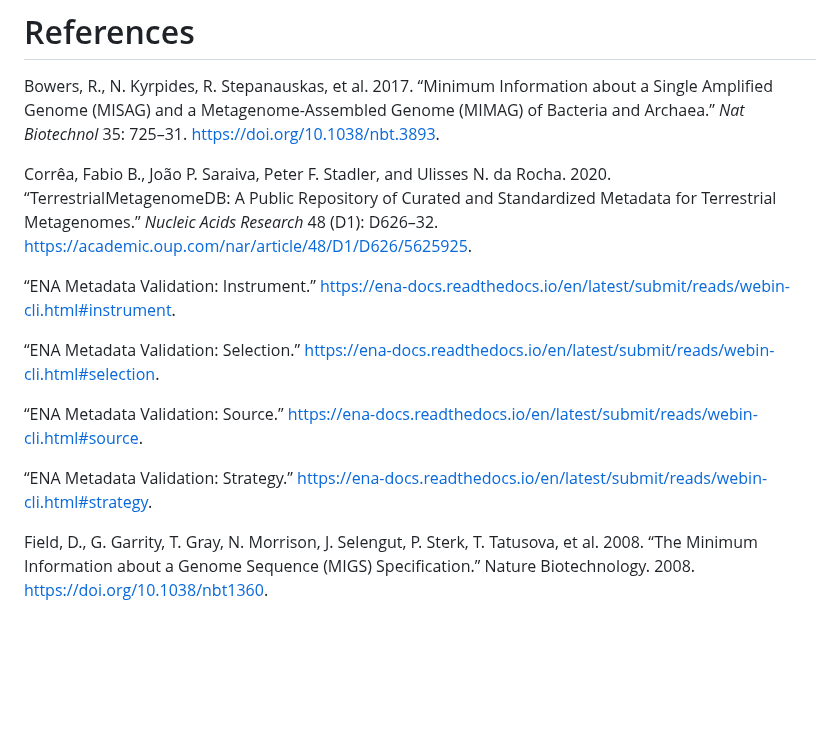
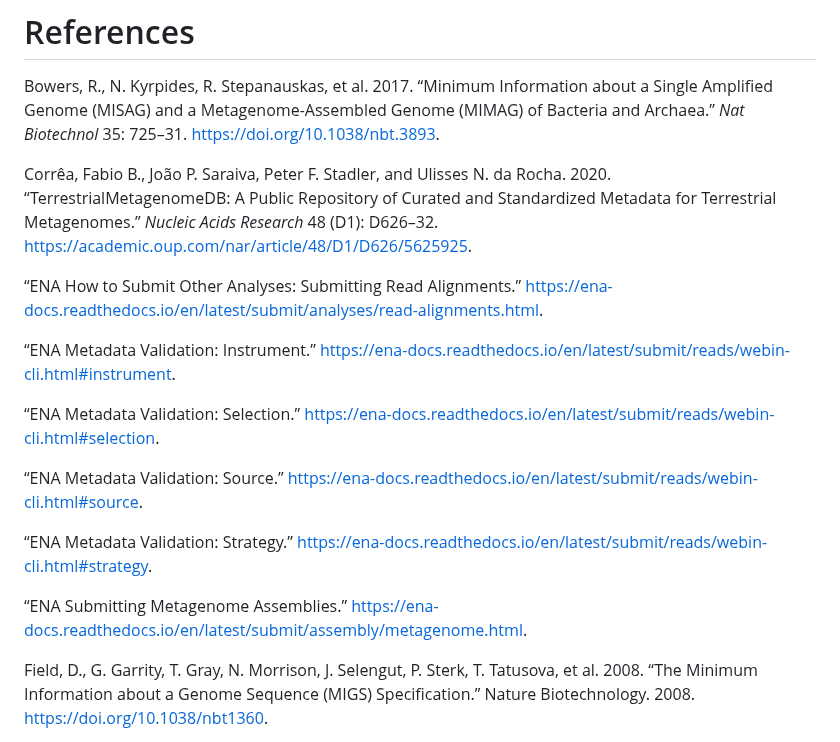
Before and after one commit to NFDI4Microbiota/MetadataStandards, a Markdown page: Technical/Genome_Technical_Metadata.md, the part around one of its changes. Rendered like a GitHub page; blank space fills up the shorter version.

```diff
--- a/Technical/Genome_Technical_Metadata.md
+++ b/Technical/Genome_Technical_Metadata.md
@@ -74,6 +72,9 @@ and Standardized Metadata for Terrestrial Metagenomes.” *Nucleic Acids
 Research* 48 (D1): D626–32.
 <https://academic.oup.com/nar/article/48/D1/D626/5625925>.
 
+“ENA How to Submit Other Analyses: Submitting Read Alignments.”
+<https://ena-docs.readthedocs.io/en/latest/submit/analyses/read-alignments.html>.
+
 “ENA Metadata Validation: Instrument.”
 <https://ena-docs.readthedocs.io/en/latest/submit/reads/webin-cli.html#instrument>.
 
@@ -85,6 +86,9 @@ Research* 48 (D1): D626–32.
 
 “ENA Metadata Validation: Strategy.”
 <https://ena-docs.readthedocs.io/en/latest/submit/reads/webin-cli.html#strategy>.
+
+“ENA Submitting Metagenome Assemblies.”
+<https://ena-docs.readthedocs.io/en/latest/submit/assembly/metagenome.html>.
 
 Field, D., G. Garrity, T. Gray, N. Morrison, J. Selengut, P. Sterk, T.
 Tatusova, et al. 2008. “The Minimum Information about a Genome Sequence
```
Also changed, not shown: other parts of Technical/Genome_Technical_Metadata.md (+17 -19 lines).
